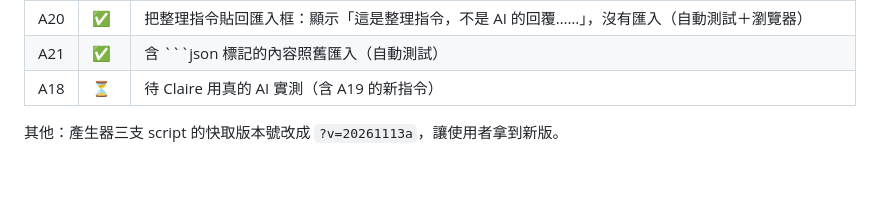
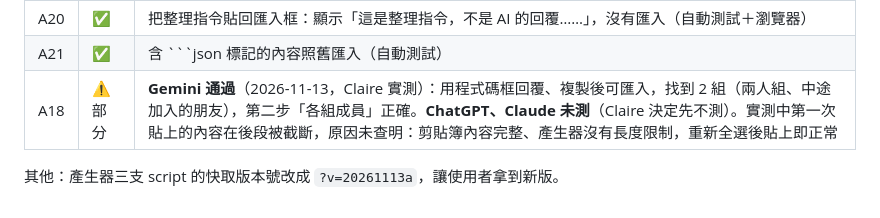
Before and after one commit to Legendream/trip-journal, a Markdown page: docs/acceptance/group-ai-detect.md, the part around the change. GitHub-like rendering; blank space fills up the shorter version.

Commit message:
docs: 記錄 A18 Gemini 實測結果（ChatGPT、Claude 未測）
Co-Authored-By: Claude Opus 5.5 <noreply@anthropic.com>

````diff
--- a/docs/acceptance/group-ai-detect.md
+++ b/docs/acceptance/group-ai-detect.md
@@ -112,6 +112,6 @@
 | A19 | ✅ | 指令那行變成「只回傳一個 ```json 程式碼框……」；保護測試 1-3 改為允許這兩行差異（自動測試＋瀏覽器） |
 | A20 | ✅ | 把整理指令貼回匯入框：顯示「這是整理指令，不是 AI 的回覆……」，沒有匯入（自動測試＋瀏覽器） |
 | A21 | ✅ | 含 ```json 標記的內容照舊匯入（自動測試） |
-| A18 | ⏳ | 待 Claire 用真的 AI 實測（含 A19 的新指令） |
+| A18 | ⚠️ 部分 | **Gemini 通過**（2026-11-13，Claire 實測）：用程式碼框回覆、複製後可匯入，找到 2 組（兩人組、中途加入的朋友），第二步「各組成員」正確。**ChatGPT、Claude 未測**（Claire 決定先不測）。實測中第一次貼上的內容在後段被截斷，原因未查明：剪貼簿內容完整、產生器沒有長度限制，重新全選後貼上即正常 |
 
 其他：產生器三支 script 的快取版本號改成 `?v=20261113a`，讓使用者拿到新版。
````
